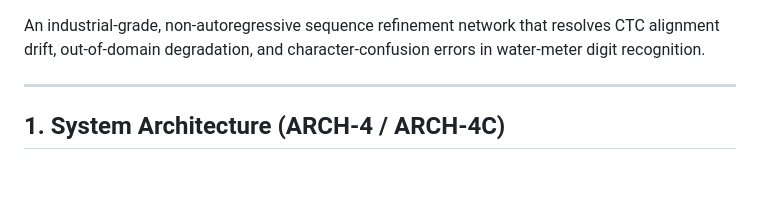
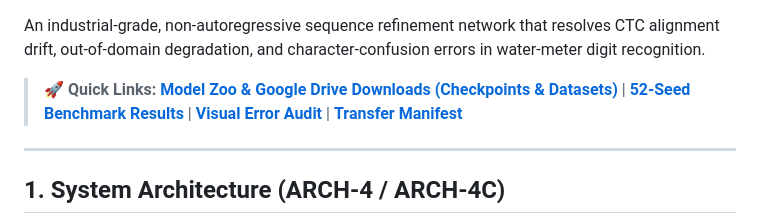
Before and after one commit to xlinh2301/EditCTC, a Markdown page: README.md, the part around one of its changes. GitHub-like rendering; blank space fills up the shorter version.

```diff
--- a/README.md
+++ b/README.md
@@ -5,6 +6,8 @@
 [![License](https://img.shields.io/badge/License-Apache%202.0-blue.svg)](LICENSE)
 
 An industrial-grade, non-autoregressive sequence refinement network that resolves CTC alignment drift, out-of-domain degradation, and character-confusion errors in water-meter digit recognition.
+
+> 🚀 **Quick Links:** [**Model Zoo & Google Drive Downloads (Checkpoints & Datasets)**](MODEL_ZOO_AND_DATA.md) | [**52-Seed Benchmark Results**](OPENSPEC_MULTISEED_RESULTS.md) | [**Visual Error Audit**](visual_error_audit.md) | [**Transfer Manifest**](WORKSPACE5_TRANSFER_MANIFEST.md)
 
 ---
 
```
Also changed, not shown: other parts of README.md (+1 -0 lines), MODEL_ZOO_AND_DATA.md (added, +240 -0 lines).
